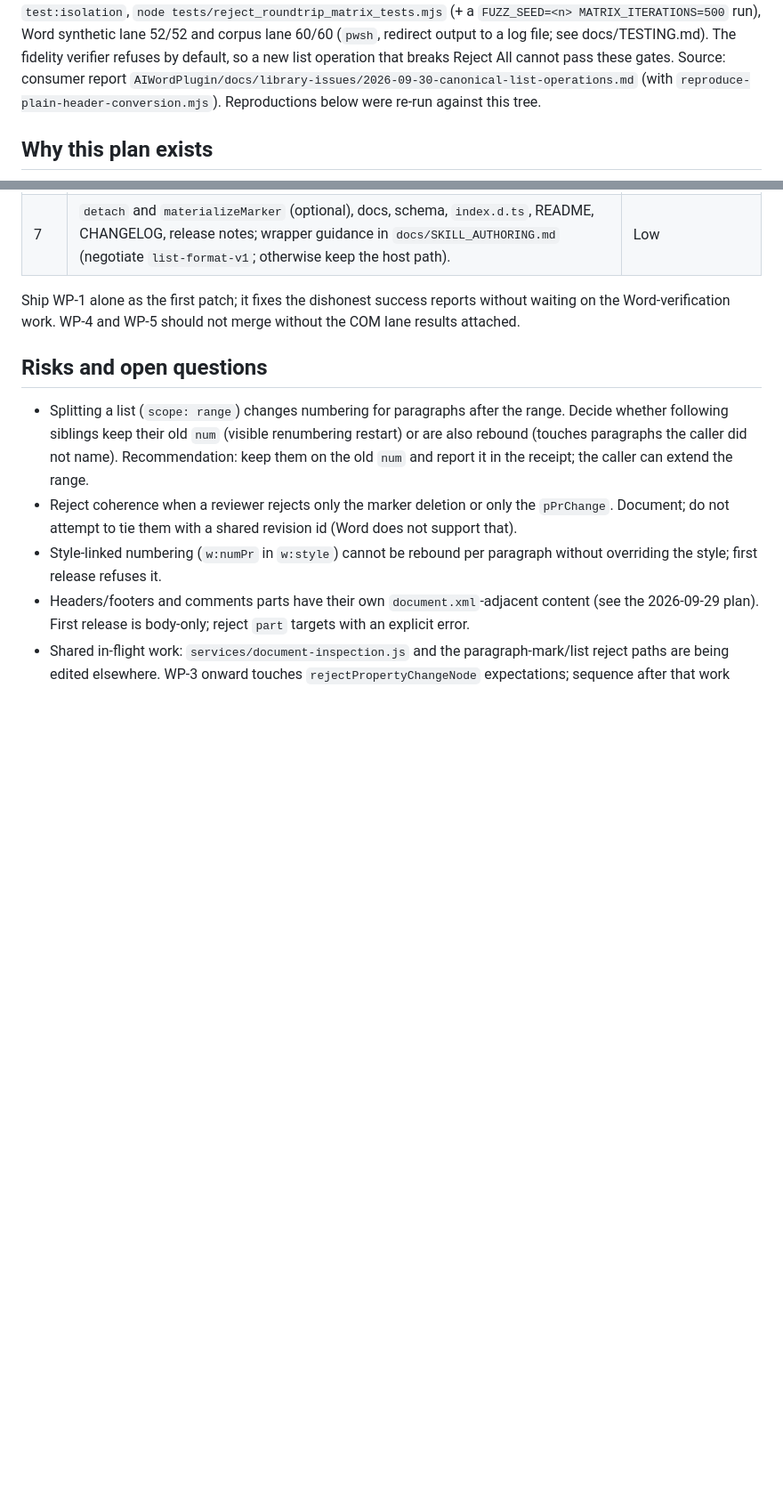
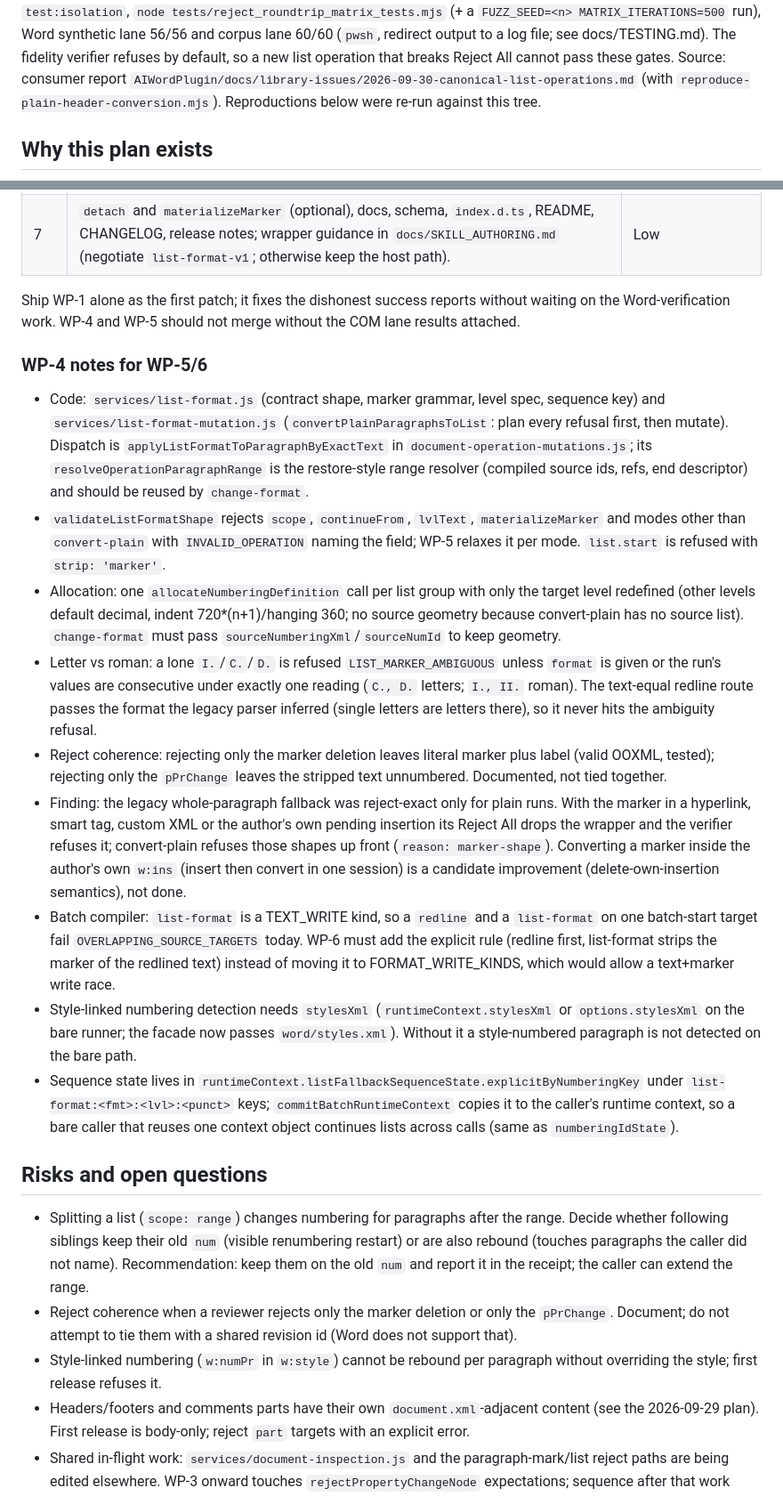
Before and after one commit to AnsonLai/docx-redline-js, a Markdown page: docs/plans/2026-09-30-canonical-list-operations.md, 2 parts joined by grey strips. Shown at 89% size. Rendered like a GitHub page; blank space fills up the shorter version.

Commit message:
docs: list plan WP-4 done, hand-off notes for WP-5/6
Co-Authored-By: Claude Opus 5.5 <noreply@anthropic.com>

```diff
--- a/docs/plans/2026-09-30-canonical-list-operations.md
+++ b/docs/plans/2026-09-30-canonical-list-operations.md
@@ -17,5 +18,5 @@ Gates every WP must keep green (verified 2026-10-10 after WP-3): `npm test` (145
 `test:isolation`, `node tests/reject_roundtrip_matrix_tests.mjs` (+ a `FUZZ_SEED=<n> MATRIX_ITERATIONS=500` run), Word
-synthetic lane 52/52 and corpus lane 60/60 (`pwsh`, redirect output to a log file; see docs/TESTING.md). The fidelity
+synthetic lane 56/56 and corpus lane 60/60 (`pwsh`, redirect output to a log file; see docs/TESTING.md). The fidelity
 verifier refuses by default, so a new list operation that breaks Reject All cannot pass these gates.
 Source: consumer report `AIWordPlugin/docs/library-issues/2026-09-30-canonical-list-operations.md`
 (with `reproduce-plain-header-conversion.mjs`). Reproductions below were re-run against this tree.
@@ -420,6 +421,35 @@ for the range.
 
 Ship WP-1 alone as the first patch; it fixes the dishonest success reports without waiting on the
 Word-verification work. WP-4 and WP-5 should not merge without the COM lane results attached.
+
+### WP-4 notes for WP-5/6
+
+- Code: `services/list-format.js` (contract shape, marker grammar, level spec, sequence key) and
+  `services/list-format-mutation.js` (`convertPlainParagraphsToList`: plan every refusal first, then mutate). Dispatch is
+  `applyListFormatToParagraphByExactText` in `document-operation-mutations.js`; its `resolveOperationParagraphRange` is the
+  restore-style range resolver (compiled source ids, refs, end descriptor) and should be reused by `change-format`.
+- `validateListFormatShape` rejects `scope`, `continueFrom`, `lvlText`, `materializeMarker` and modes other than `convert-plain`
+  with `INVALID_OPERATION` naming the field; WP-5 relaxes it per mode. `list.start` is refused with `strip: 'marker'`.
+- Allocation: one `allocateNumberingDefinition` call per list group with only the target level redefined (other levels default
+  decimal, indent 720*(n+1)/hanging 360; no source geometry because convert-plain has no source list). `change-format` must pass
+  `sourceNumberingXml`/`sourceNumId` to keep geometry.
+- Letter vs roman: a lone `I.`/`C.`/`D.` is refused `LIST_MARKER_AMBIGUOUS` unless `format` is given or the run's values are
+  consecutive under exactly one reading (`C., D.` letters; `I., II.` roman). The text-equal redline route passes the format the
+  legacy parser inferred (single letters are letters there), so it never hits the ambiguity refusal.
+- Reject coherence: rejecting only the marker deletion leaves literal marker plus label (valid OOXML, tested); rejecting only the
+  `pPrChange` leaves the stripped text unnumbered. Documented, not tied together.
+- Finding: the legacy whole-paragraph fallback was reject-exact only for plain runs. With the marker in a hyperlink, smart tag,
+  custom XML or the author's own pending insertion its Reject All drops the wrapper and the verifier refuses it; convert-plain
+  refuses those shapes up front (`reason: marker-shape`). Converting a marker inside the author's own `w:ins` (insert then convert
+  in one session) is a candidate improvement (delete-own-insertion semantics), not done.
+- Batch compiler: `list-format` is a TEXT_WRITE kind, so a `redline` and a `list-format` on one batch-start target fail
+  `OVERLAPPING_SOURCE_TARGETS` today. WP-6 must add the explicit rule (redline first, list-format strips the marker of the
+  redlined text) instead of moving it to FORMAT_WRITE_KINDS, which would allow a text+marker write race.
+- Style-linked numbering detection needs `stylesXml` (`runtimeContext.stylesXml` or `options.stylesXml` on the bare runner; the
+  facade now passes `word/styles.xml`). Without it a style-numbered paragraph is not detected on the bare path.
+- Sequence state lives in `runtimeContext.listFallbackSequenceState.explicitByNumberingKey` under `list-format:<fmt>:<lvl>:<punct>`
+  keys; `commitBatchRuntimeContext` copies it to the caller's runtime context, so a bare caller that reuses one context object
+  continues lists across calls (same as `numberingIdState`).
 
 ## Risks and open questions
 
```
Also changed, not shown: other parts of docs/plans/2026-09-30-canonical-list-operations.md (+5 -4 lines).
